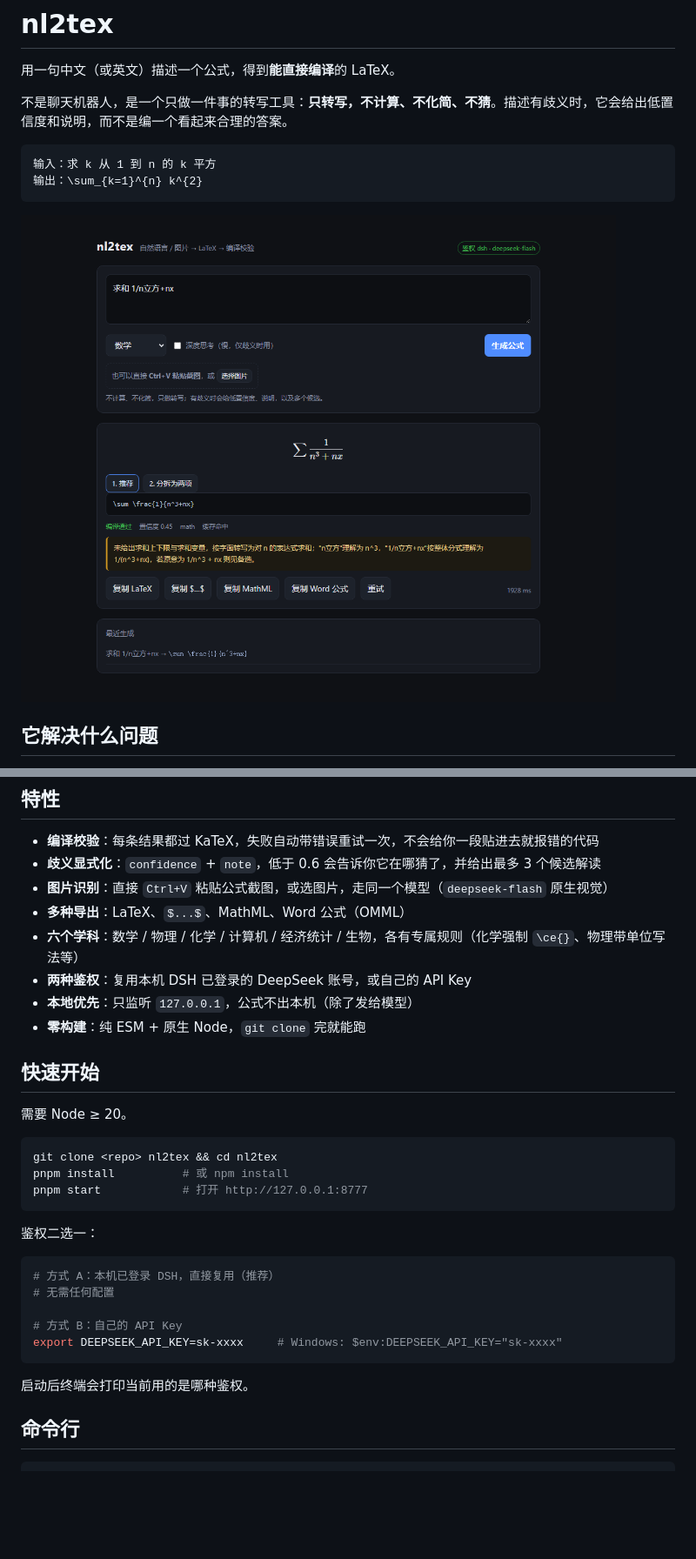
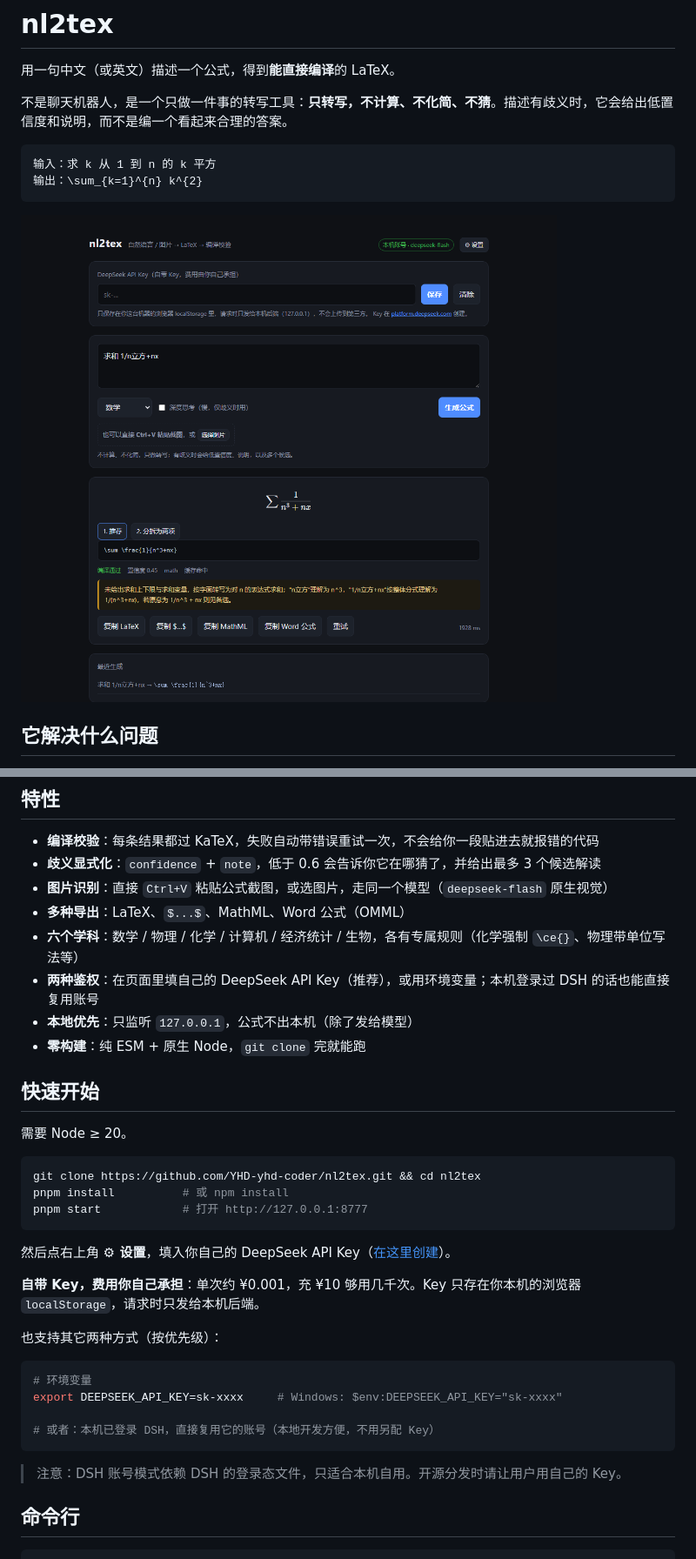
Before and after one commit to YHD-yhd-coder/nl2tex, a Markdown page: README.md, 2 parts joined by grey strips. Shown at 87% size. Rendered like a GitHub page; pictures changed too: docs/screenshot.png; blank space fills up the shorter version.

Commit message:
feat: 页面内填写自己的 API Key（自带 Key 优先），README 改为 Key 优先

````diff
--- a/README.md
+++ b/README.md
@@ -22,7 +22,7 @@
 - **图片识别**：直接 `Ctrl+V` 粘贴公式截图，或选图片，走同一个模型（`deepseek-flash` 原生视觉）
 - **多种导出**：LaTeX、`$...$`、MathML、Word 公式（OMML）
 - **六个学科**：数学 / 物理 / 化学 / 计算机 / 经济统计 / 生物，各有专属规则（化学强制 `\ce{}`、物理带单位写法等）
-- **两种鉴权**：复用本机 DSH 已登录的 DeepSeek 账号，或自己的 API Key
+- **两种鉴权**：在页面里填自己的 DeepSeek API Key（推荐），或用环境变量；本机登录过 DSH 的话也能直接复用账号
 - **本地优先**：只监听 `127.0.0.1`，公式不出本机（除了发给模型）
 - **零构建**：纯 ESM + 原生 Node，`git clone` 完就能跑
 
@@ -31,22 +31,25 @@
 需要 Node ≥ 20。
 
 ```bash
-git clone <repo> nl2tex && cd nl2tex
+git clone https://github.com/YHD-yhd-coder/nl2tex.git && cd nl2tex
 pnpm install          # 或 npm install
 pnpm start            # 打开 http://127.0.0.1:8777
 ```
 
-鉴权二选一：
+然后点右上角 **⚙ 设置**，填入你自己的 DeepSeek API Key（[在这里创建](https://platform.deepseek.com/api_keys)）。
+
+**自带 Key，费用你自己承担**：单次约 ¥0.001，充 ¥10 够用几千次。Key 只存在你本机的浏览器 `localStorage`，请求时只发给本机后端。
+
+也支持其它两种方式（按优先级）：
 
 ```bash
-# 方式 A：本机已登录 DSH，直接复用（推荐）
-# 无需任何配置
+# 环境变量
+export DEEPSEEK_API_KEY=sk-xxxx     # Windows: $env:DEEPSEEK_API_KEY="sk-xxxx"
 
-# 方式 B：自己的 API Key
-export DEEPSEEK_API_KEY=sk-xxxx     # Windows: $env:DEEPSEEK_API_KEY="sk-xxxx"
+# 或者：本机已登录 DSH，直接复用它的账号（本地开发方便，不用另配 Key）
 ```
 
-启动后终端会打印当前用的是哪种鉴权。
+> 注意：DSH 账号模式依赖 DSH 的登录态文件，只适合本机自用。开源分发时请让用户用自己的 Key。
 
 ## 命令行
 
````
Also changed, not shown: 6 other files.
